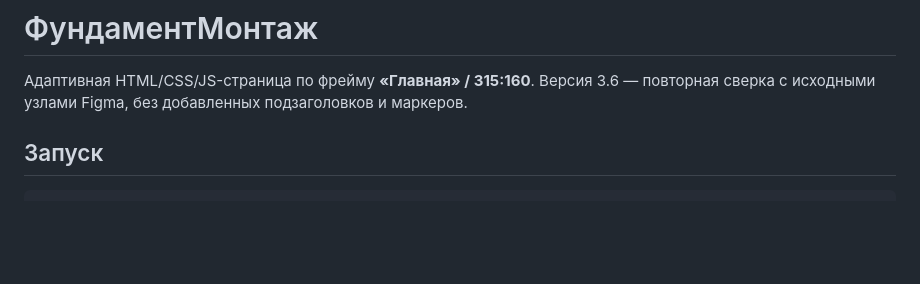
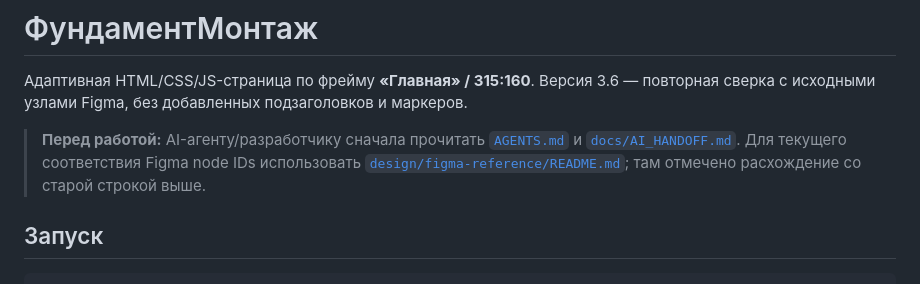
Before and after one commit to Zafarovpolat/fundament-montazh, a Markdown page: README.md, the part around the change. Rendered like a GitHub page; blank space fills up the shorter version.

Commit message:
docs: add AI project handoff

```diff
--- a/README.md
+++ b/README.md
@@ -1,6 +1,8 @@
 # ФундаментМонтаж
 
 Адаптивная HTML/CSS/JS-страница по фрейму **«Главная» / 315:160**. Версия 3.6 — повторная сверка с исходными узлами Figma, без добавленных подзаголовков и маркеров.
+
+> **Перед работой:** AI-агенту/разработчику сначала прочитать [`AGENTS.md`](AGENTS.md) и [`docs/AI_HANDOFF.md`](docs/AI_HANDOFF.md). Для текущего соответствия Figma node IDs использовать [`design/figma-reference/README.md`](design/figma-reference/README.md); там отмечено расхождение со старой строкой выше.
 
 ## Запуск
 
```
Also changed, not shown: AGENTS.md (added, +26 -0 lines), docs/AI_HANDOFF.md (added, +103 -0 lines).
